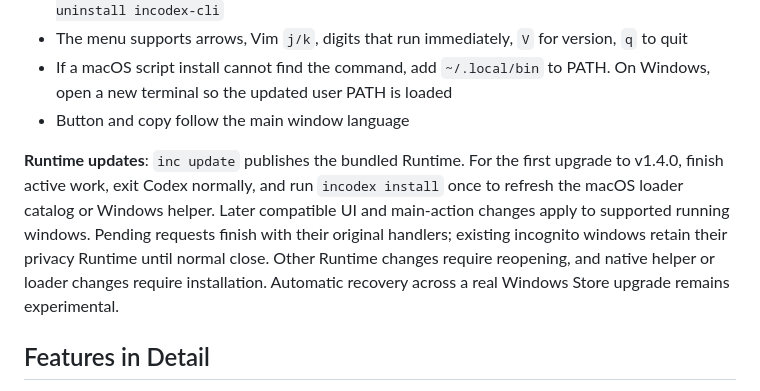
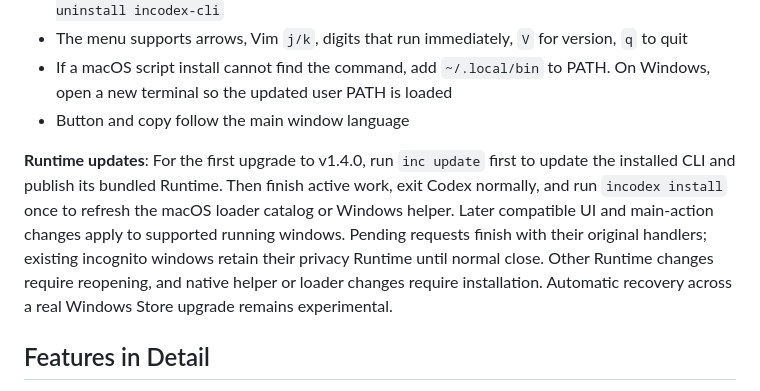
Before and after one commit to daftAI2026/incodex, a Markdown page: README.md, the part around the change. Rendered like a GitHub page.

Commit message:
docs: explicitly run the CLI update before first installation

```diff
--- a/README.md
+++ b/README.md
@@ -106,7 +106,7 @@ The primary `incodex open` path does not patch Codex. On macOS, the optional `in
 - If a macOS script install cannot find the command, add `~/.local/bin` to PATH. On Windows, open a new terminal so the updated user PATH is loaded
 - Button and copy follow the main window language
 
-**Runtime updates**: `inc update` publishes the bundled Runtime. For the first upgrade to v1.4.0, finish active work, exit Codex normally, and run `incodex install` once to refresh the macOS loader catalog or Windows helper. Later compatible UI and main-action changes apply to supported running windows. Pending requests finish with their original handlers; existing incognito windows retain their privacy Runtime until normal close. Other Runtime changes require reopening, and native helper or loader changes require installation. Automatic recovery across a real Windows Store upgrade remains experimental.
+**Runtime updates**: For the first upgrade to v1.4.0, run `inc update` first to update the installed CLI and publish its bundled Runtime. Then finish active work, exit Codex normally, and run `incodex install` once to refresh the macOS loader catalog or Windows helper. Later compatible UI and main-action changes apply to supported running windows. Pending requests finish with their original handlers; existing incognito windows retain their privacy Runtime until normal close. Other Runtime changes require reopening, and native helper or loader changes require installation. Automatic recovery across a real Windows Store upgrade remains experimental.
 
 ## Features in Detail
 
```
Also changed, not shown: README_CN.md (+1 -1 lines).
